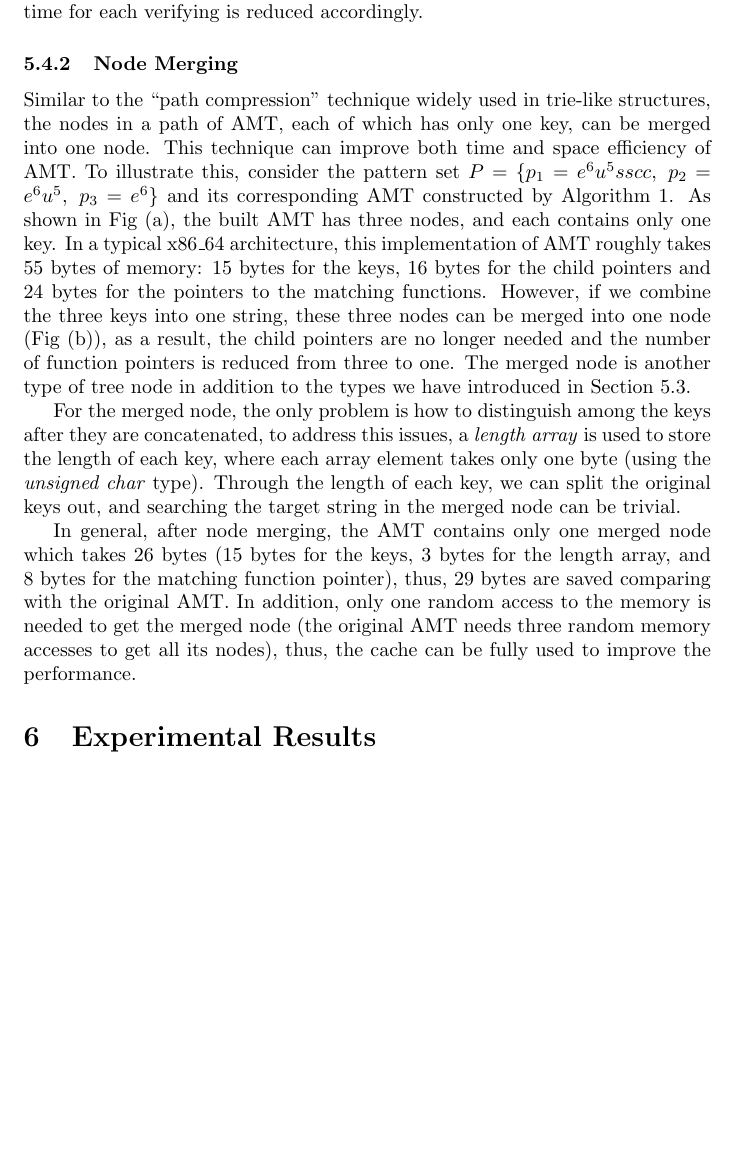
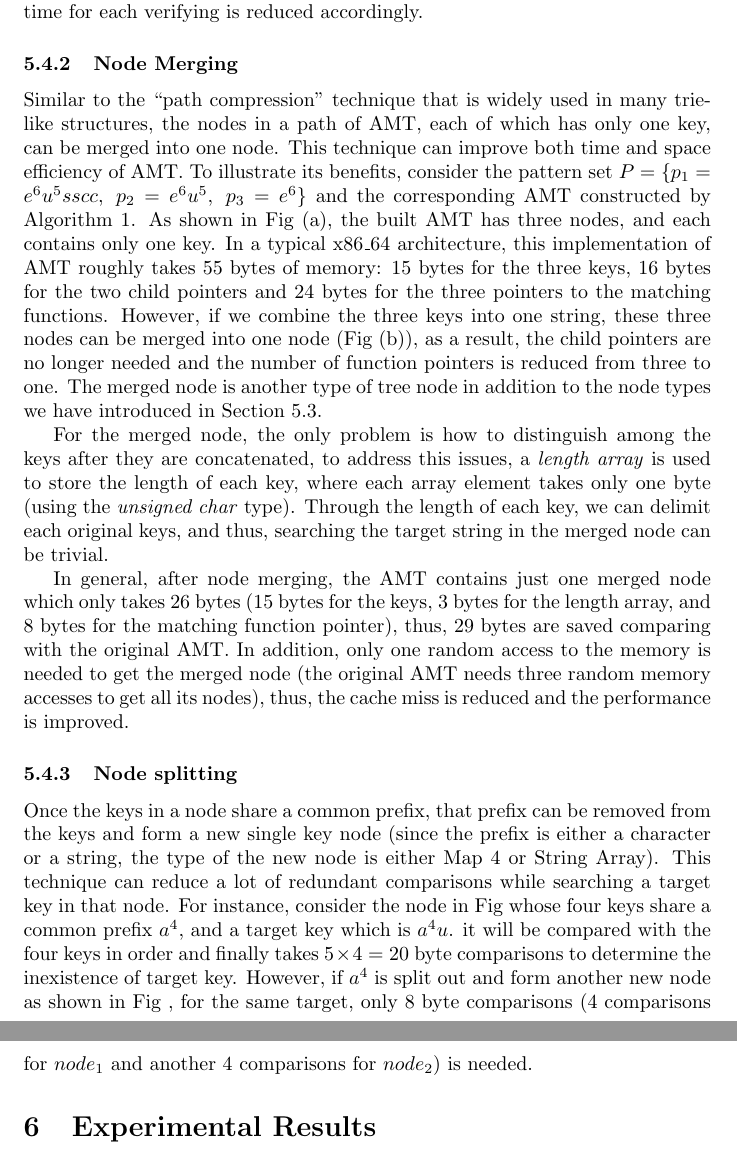
Before and after one commit to King-OOA/paper_engine, a LaTeX paper (Engine.tex): part of page 18 of 23 before the commit and two parts of pages 18 and 19 of 24 after it, the two joined at a grey line, cut so that both start at the same text, the shorter picture padded with empty space. Compiled offline with pdfLaTeX.

Commit message:
添加:node split 部分(未完成)

```diff
--- a/Engine.tex
+++ b/Engine.tex
@@ -1194,38 +1194,59 @@ accordingly.
 \subsubsection{Node Merging}
 \label{sec:node merge}
 
-Similar to the ``path compression'' technique widely used in trie-like
-structures, the nodes in a path of AMT, each of which has only one
-key, can be merged into one node. This technique can improve both time
-and space efficiency of AMT. To illustrate this, consider the pattern
-set $P=\{p_1=e^6u^5sscc,\; p_2=e^6u^5,\; p_3=e^6\}$ and its
-corresponding AMT constructed by Algorithm 1. As shown in Fig (a), the
-built AMT has three nodes, and each contains only one key. In a
-typical x86\_64 architecture, this implementation of AMT roughly takes
-55 bytes of memory: 15 bytes for the keys, 16 bytes for the child
-pointers and 24 bytes for the pointers to the matching
+Similar to the ``path compression'' technique that is widely used in
+many trie-like structures, the nodes in a path of AMT, each of which
+has only one key, can be merged into one node. This technique can
+improve both time and space efficiency of AMT. To illustrate its
+benefits, consider the pattern set
+$P=\{p_1=e^6u^5sscc,\; p_2=e^6u^5,\; p_3=e^6\}$ and the corresponding
+AMT constructed by Algorithm 1. As shown in Fig (a), the built AMT has
+three nodes, and each contains only one key. In a typical x86\_64
+architecture, this implementation of AMT roughly takes 55 bytes of
+memory: 15 bytes for the three keys, 16 bytes for the two child
+pointers and 24 bytes for the three pointers to the matching
 functions. However, if we combine the three keys into one string,
 these three nodes can be merged into one node (Fig (b)), as a result,
 the child pointers are no longer needed and the number of function
 pointers is reduced from three to one. The merged node is another type
-of tree node in addition to the types we have introduced in Section
-\ref{subsec:nodes}.
+of tree node in addition to the node types we have introduced in
+Section \ref{subsec:nodes}.
 
 For the merged node, the only problem is how to distinguish among the
 keys after they are concatenated, to address this issues, a
 \emph{length array} is used to store the length of each key, where
 each array element takes only one byte (using the \emph{unsigned char}
-type). Through the length of each key, we can split the original keys
-out, and searching the target string in the merged node can be
+type). Through the length of each key, we can delimit each original
+keys, and thus, searching the target string in the merged node can be
 trivial.
 
-In general, after node merging, the AMT contains only one merged node
-which takes 26 bytes (15 bytes for the keys, 3 bytes for the length
-array, and 8 bytes for the matching function pointer), thus, 29 bytes
-are saved comparing with the original AMT. In addition, only one
+In general, after node merging, the AMT contains just one merged node
+which only takes 26 bytes (15 bytes for the keys, 3 bytes for the
+length array, and 8 bytes for the matching function pointer), thus, 29
+bytes are saved comparing with the original AMT. In addition, only one
 random access to the memory is needed to get the merged node (the
 original AMT needs three random memory accesses to get all its nodes),
-thus, the cache can be fully used to improve the performance.
+thus, the cache miss is reduced and the performance is improved.
+
+
+\subsubsection{Node splitting}
+\label{sec:node split}
+
+Once the keys in a node share a common prefix, that prefix can be
+removed from the keys and form a new single key node (since the prefix
+is either a character or a string, the type of the new node is either
+Map 4 or String Array). This technique can reduce a lot of redundant
+comparisons while searching a target key in that node. For instance,
+consider the node in Fig whose four keys share a common prefix $a^4$,
+and a target key which is $a^4u$. it will be compared with the four
+keys in order and finally takes $5 \times 4 = 20$ byte comparisons to
+determine the inexistence of target key. However, if $a^4$ is split
+out and form another new node as shown in Fig , for the same target,
+only 8 byte comparisons (4 comparisons for $node_1$ and another 4
+comparisons for $node_2$) is needed.
+
+
+
 
 \section{Experimental Results}
 \label{sec:experiments}
```
